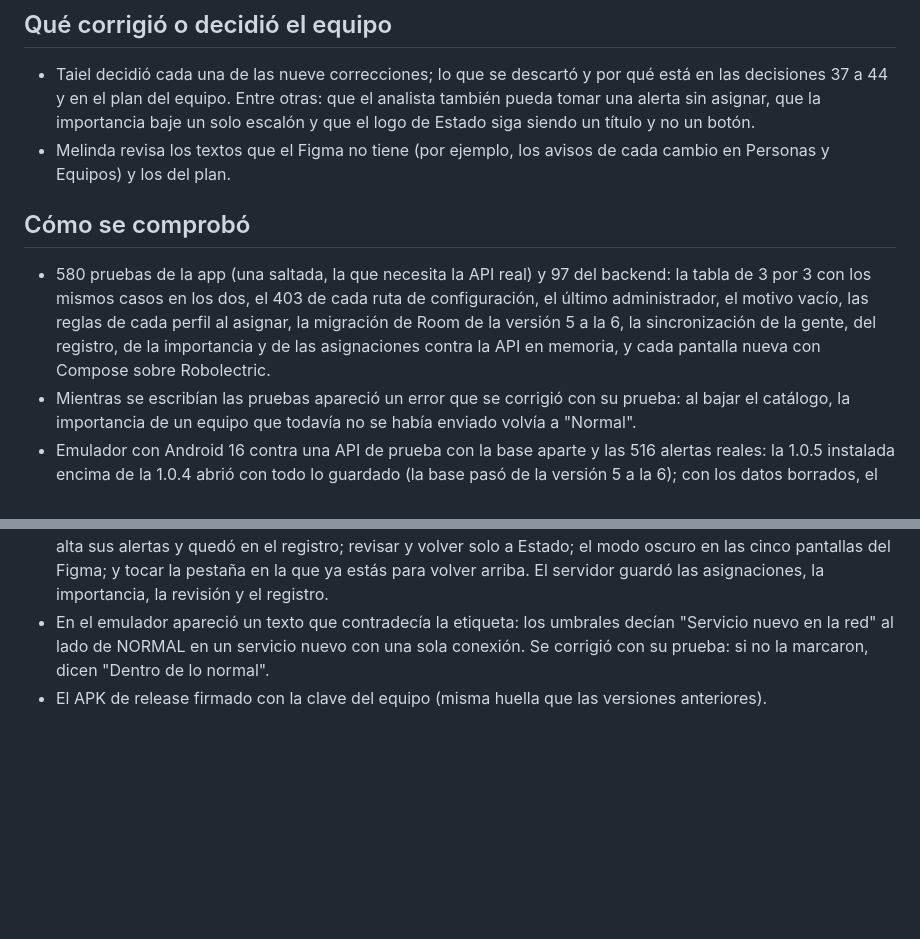
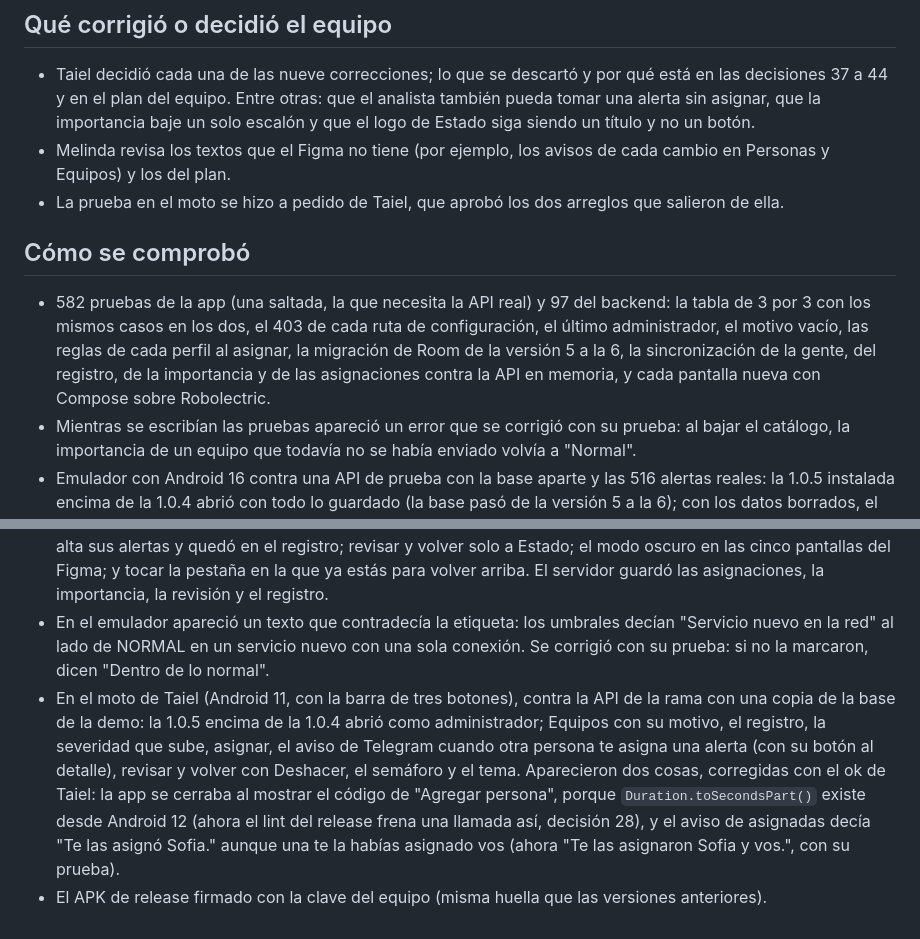
Before and after one commit to Taiel1998/zonda-app, a Markdown page: docs/prompts/2026-10-17-version-1.0.5.md, 2 parts joined by grey strips. GitHub-like rendering; blank space fills up the shorter version.

Commit message:
docs: lo que salió de probar la 1.0.5 en el moto (decisiones 28 y 42, registro de IA y 582 pruebas)

```diff
--- a/docs/prompts/2026-10-17-version-1.0.5.md
+++ b/docs/prompts/2026-10-17-version-1.0.5.md
@@ -21,11 +21,13 @@ Resumen del pedido: commits a nombre de Melinda (con su acuerdo, confirmado por
 
 - Taiel decidió cada una de las nueve correcciones; lo que se descartó y por qué está en las decisiones 37 a 44 y en el plan del equipo. Entre otras: que el analista también pueda tomar una alerta sin asignar, que la importancia baje un solo escalón y que el logo de Estado siga siendo un título y no un botón.
 - Melinda revisa los textos que el Figma no tiene (por ejemplo, los avisos de cada cambio en Personas y Equipos) y los del plan.
+- La prueba en el moto se hizo a pedido de Taiel, que aprobó los dos arreglos que salieron de ella.
 
 ## Cómo se comprobó
 
-- 580 pruebas de la app (una saltada, la que necesita la API real) y 97 del backend: la tabla de 3 por 3 con los mismos casos en los dos, el 403 de cada ruta de configuración, el último administrador, el motivo vacío, las reglas de cada perfil al asignar, la migración de Room de la versión 5 a la 6, la sincronización de la gente, del registro, de la importancia y de las asignaciones contra la API en memoria, y cada pantalla nueva con Compose sobre Robolectric.
+- 582 pruebas de la app (una saltada, la que necesita la API real) y 97 del backend: la tabla de 3 por 3 con los mismos casos en los dos, el 403 de cada ruta de configuración, el último administrador, el motivo vacío, las reglas de cada perfil al asignar, la migración de Room de la versión 5 a la 6, la sincronización de la gente, del registro, de la importancia y de las asignaciones contra la API en memoria, y cada pantalla nueva con Compose sobre Robolectric.
 - Mientras se escribían las pruebas apareció un error que se corrigió con su prueba: al bajar el catálogo, la importancia de un equipo que todavía no se había enviado volvía a "Normal".
 - Emulador con Android 16 contra una API de prueba con la base aparte y las 516 alertas reales: la 1.0.5 instalada encima de la 1.0.4 abrió con todo lo guardado (la base pasó de la versión 5 a la 6); con los datos borrados, el primer inicio sin el paso de severidades y el pareo con un código de administrador de `zonda pair --nombre Martín`; el semáforo que filtra; el detalle con el veredicto con palabras, los globitos y "Cómo se calculó la severidad"; asignar a uno mismo y a Laura (que se sumó con el código de "Agregar persona"), con el aviso de Estado, "Ver" y el chip de las tarjetas; marcar srv-sueldos como crítico con su motivo, que subió de media a alta sus alertas y quedó en el registro; revisar y volver solo a Estado; el modo oscuro en las cinco pantallas del Figma; y tocar la pestaña en la que ya estás para volver arriba. El servidor guardó las asignaciones, la importancia, la revisión y el registro.
 - En el emulador apareció un texto que contradecía la etiqueta: los umbrales decían "Servicio nuevo en la red" al lado de NORMAL en un servicio nuevo con una sola conexión. Se corrigió con su prueba: si no la marcaron, dicen "Dentro de lo normal".
+- En el moto de Taiel (Android 11, con la barra de tres botones), contra la API de la rama con una copia de la base de la demo: la 1.0.5 encima de la 1.0.4 abrió como administrador; Equipos con su motivo, el registro, la severidad que sube, asignar, el aviso de Telegram cuando otra persona te asigna una alerta (con su botón al detalle), revisar y volver con Deshacer, el semáforo y el tema. Aparecieron dos cosas, corregidas con el ok de Taiel: la app se cerraba al mostrar el código de "Agregar persona", porque `Duration.toSecondsPart()` existe desde Android 12 (ahora el lint del release frena una llamada así, decisión 28), y el aviso de asignadas decía "Te las asignó Sofia." aunque una te la habías asignado vos (ahora "Te las asignaron Sofia y vos.", con su prueba).
 - El APK de release firmado con la clave del equipo (misma huella que las versiones anteriores).
```
Also changed, not shown: README.md (+1 -1 lines), docs/decisiones.md (+3 -1 lines).
